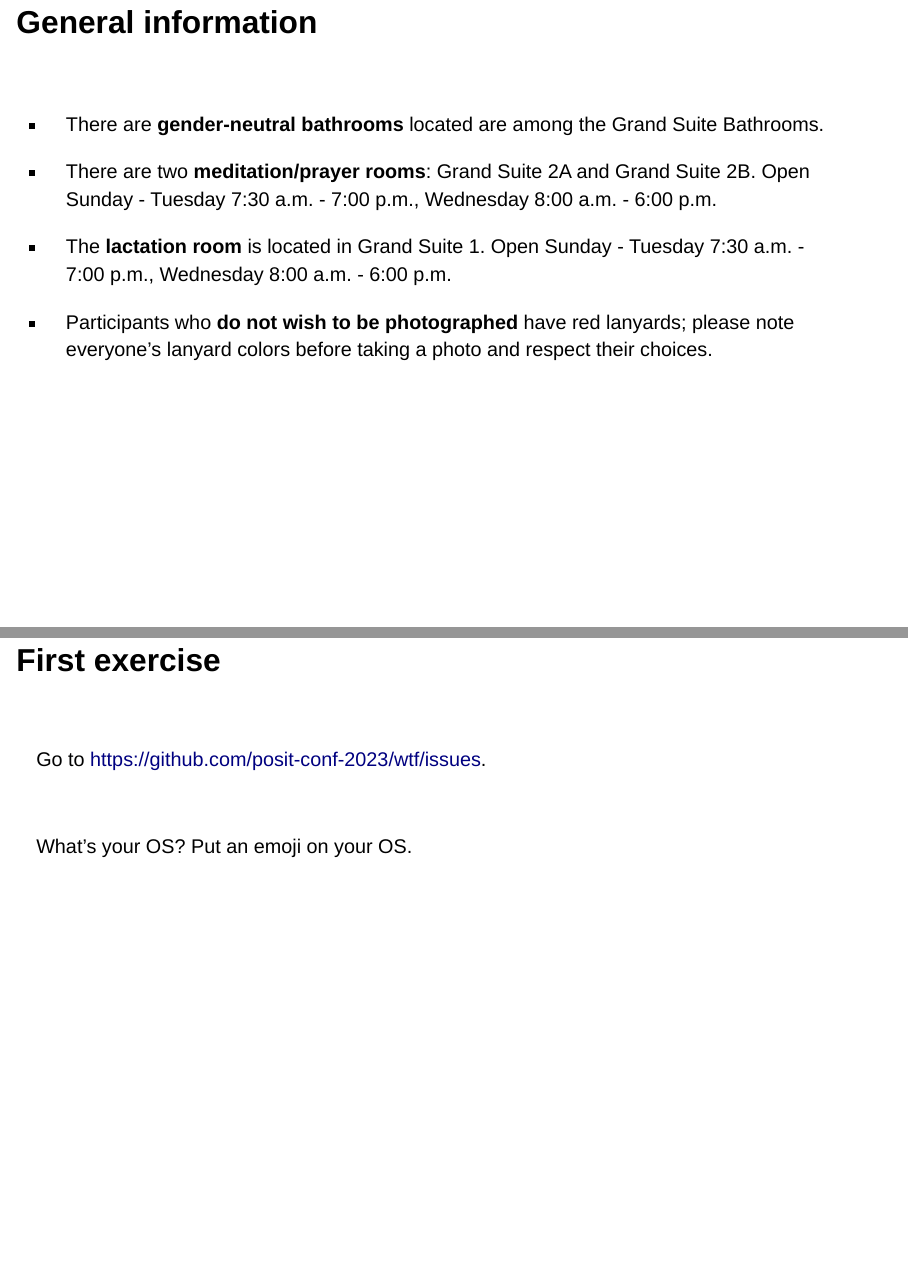
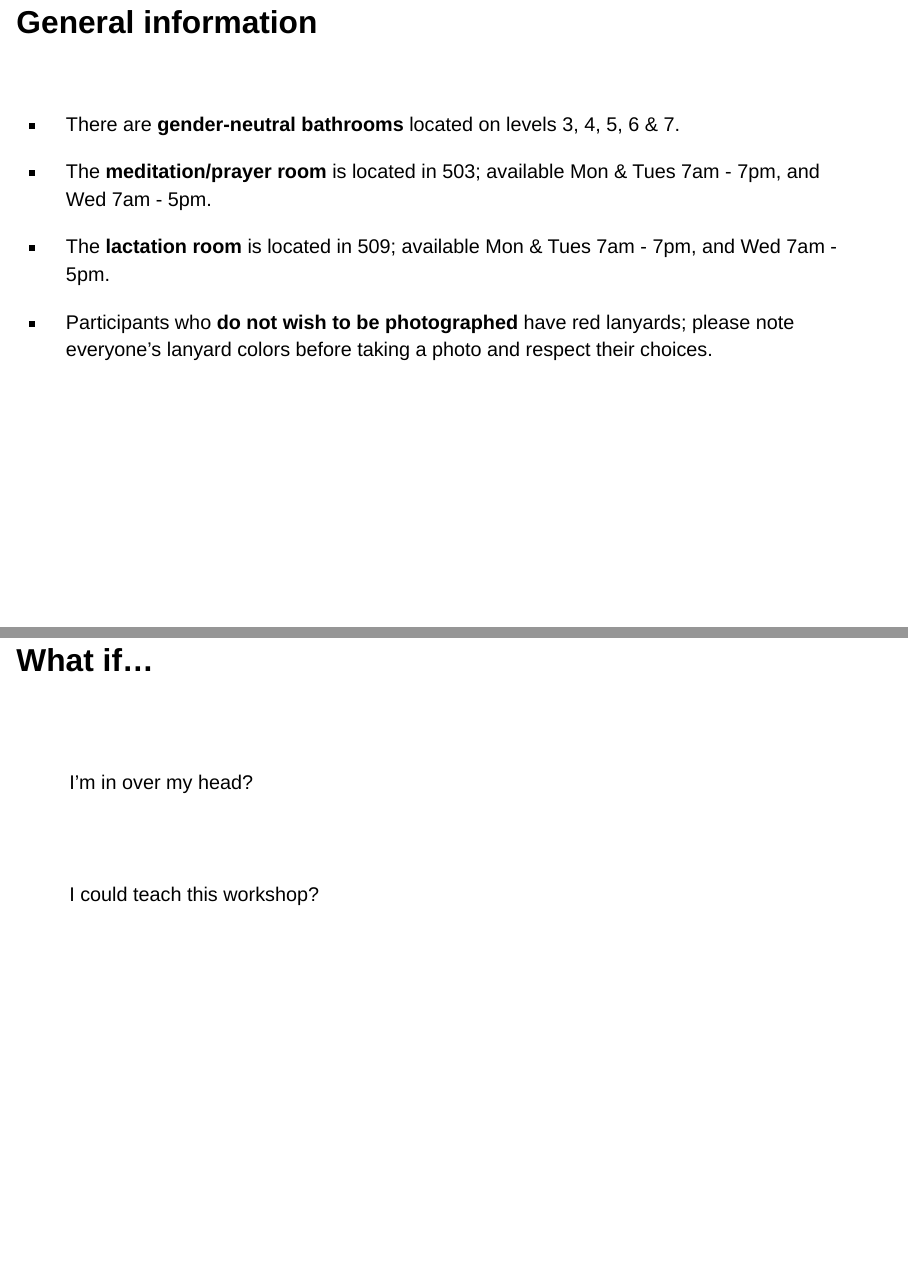
Before and after one commit to rstats-wtf/wtf-introduction, a Quarto document (index.qmd): pages 4 and 10 of 16 before the commit and pages 4 and 10 of 15 after it, joined at a grey line. Rendered offline with R 4.5, knitr and Pandoc in place of Quarto, with nearby package versions; the code chunks are not run, so their results and figures are left out; drawn as Slidy slides in place of the format the file asks for.

Commit message:
2024 updates

````diff
--- a/index.qmd
+++ b/index.qmd
@@ -55,11 +55,11 @@ library(countdown)
 
 <br>
 
-* There are **gender-neutral bathrooms** located are among the Grand Suite Bathrooms.
+* There are **gender-neutral bathrooms** located on levels 3, 4, 5, 6 & 7.
 
-* There are two **meditation/prayer rooms**: Grand Suite 2A and Grand Suite 2B. Open Sunday - Tuesday 7:30 a.m. - 7:00 p.m., Wednesday 8:00 a.m. - 6:00 p.m.
+* The **meditation/prayer room** is located in 503; available Mon & Tues 7am - 7pm, and Wed 7am - 5pm.
 
-* The **lactation room** is located in Grand Suite 1. Open Sunday - Tuesday 7:30 a.m. - 7:00 p.m., Wednesday 8:00 a.m. - 6:00 p.m.
+* The **lactation room** is located in 509; available Mon & Tues 7am - 7pm, and Wed 7am - 5pm.
 
 * Participants who **do not wish to be photographed** have red lanyards; please note everyone's lanyard colors before taking a photo and respect their choices.
 
@@ -144,20 +141,6 @@ that should persist, everyone is encouraged to open issues here:
 
 Record glitches, gotchas, good sidebar discussions, etc.to address now or later.
 
-# First exercise
-<br>
-
-Go to <https://github.com/posit-conf-2023/wtf/issues>.
-
-<br>
-
-What’s your OS? Put an emoji on your OS.
-
-```{r}
-countdown(
-  minutes = 1
-  )
-```
 
 # What if...
 
````
Also changed, not shown: index.html, index.qmd (17 more changed lines).
